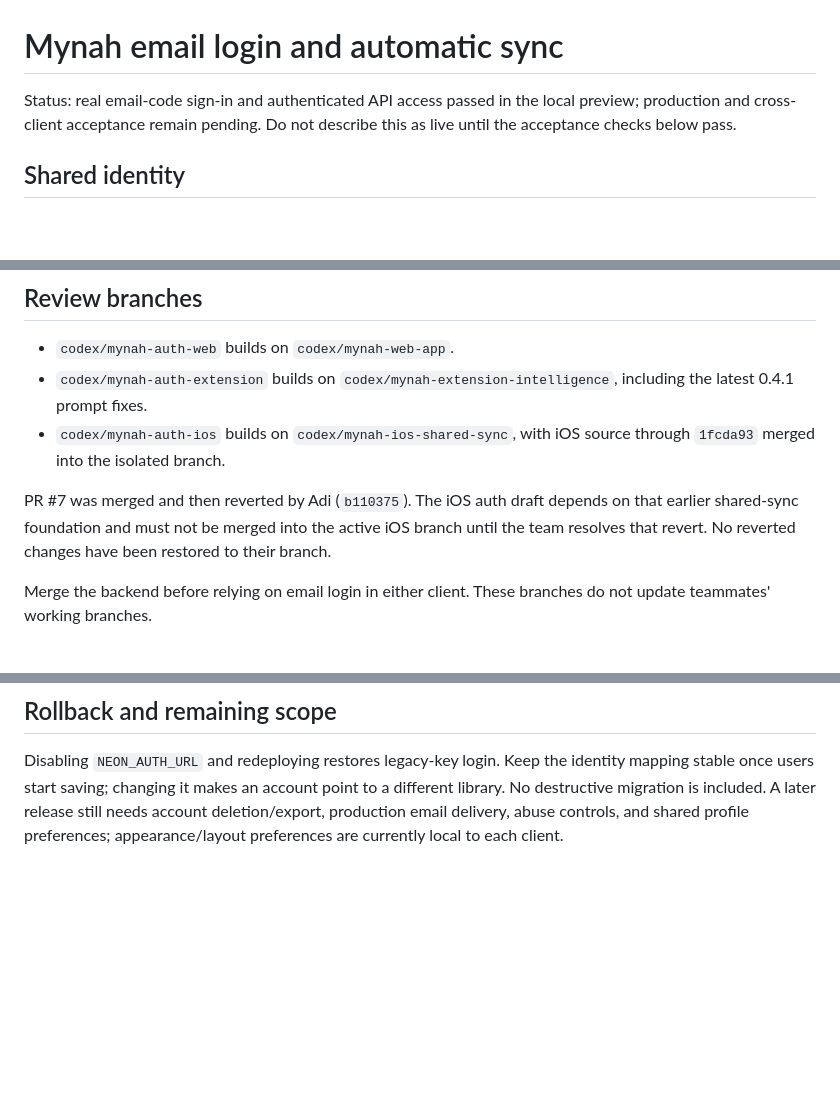
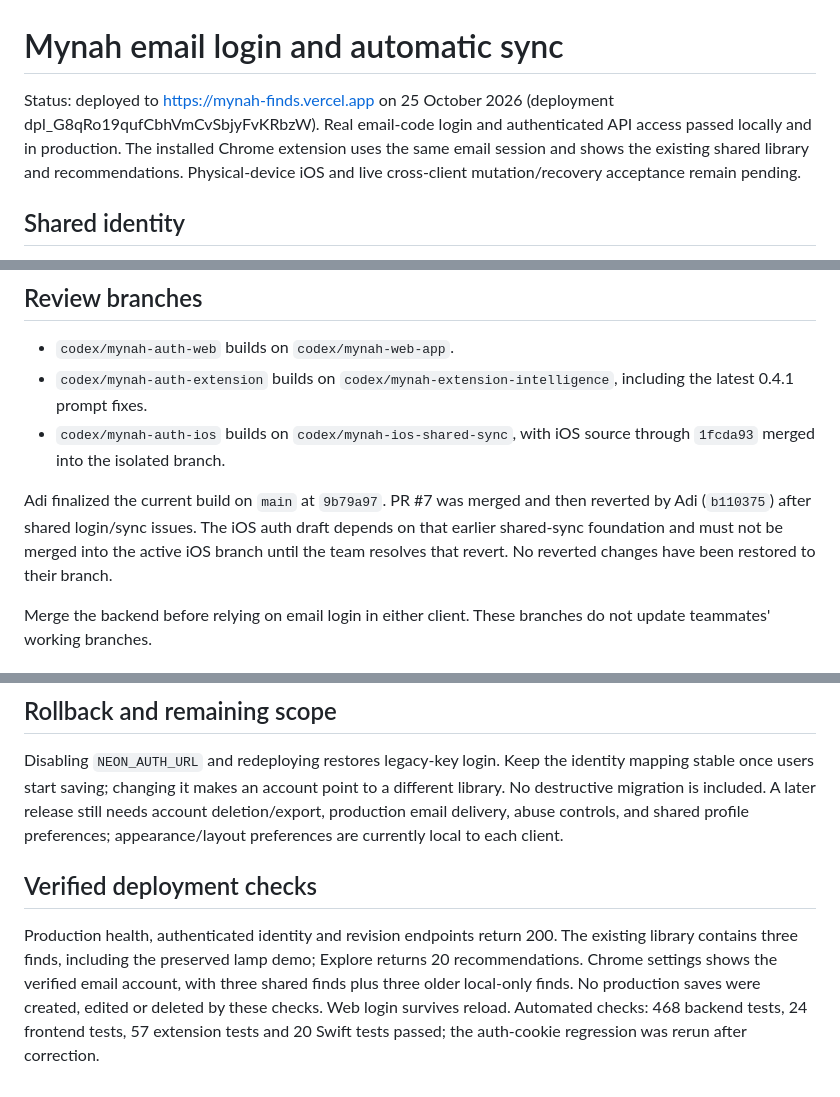
Before and after one commit to Haydnlee31/AIGrandPrixT12, a Markdown page: docs/neon-login-handoff.md, 3 parts joined by grey strips. GitHub-like rendering; blank space fills up the shorter version.

Commit message:
Record live login verification and hold iOS integration for review

```diff
--- a/docs/neon-login-handoff.md
+++ b/docs/neon-login-handoff.md
@@ -1,6 +1,6 @@
 # Mynah email login and automatic sync
 
-Status: real email-code sign-in and authenticated API access passed in the local preview; production and cross-client acceptance remain pending. Do not describe this as live until the acceptance checks below pass.
+Status: deployed to https://mynah-finds.vercel.app on 25 October 2026 (deployment dpl_G8qRo19qufCbhVmCvSbjyFvKRbzW). Real email-code login and authenticated API access passed locally and in production. The installed Chrome extension uses the same email session and shows the existing shared library and recommendations. Physical-device iOS and live cross-client mutation/recovery acceptance remain pending.
 
 ## Shared identity
 
@@ -28,7 +28,7 @@ Submitted web captures and Chrome uploads retain the original idempotency key an
 - `codex/mynah-auth-extension` builds on `codex/mynah-extension-intelligence`, including the latest 0.4.1 prompt fixes.
 - `codex/mynah-auth-ios` builds on `codex/mynah-ios-shared-sync`, with iOS source through `1fcda93` merged into the isolated branch.
 
-PR #7 was merged and then reverted by Adi (`b110375`). The iOS auth draft depends on that earlier shared-sync foundation and must not be merged into the active iOS branch until the team resolves that revert. No reverted changes have been restored to their branch.
+Adi finalized the current build on `main` at `9b79a97`. PR #7 was merged and then reverted by Adi (`b110375`) after shared login/sync issues. The iOS auth draft depends on that earlier shared-sync foundation and must not be merged into the active iOS branch until the team resolves that revert. No reverted changes have been restored to their branch.
 
 Merge the backend before relying on email login in either client. These branches do not update teammates' working branches.
 
@@ -44,3 +44,7 @@ Merge the backend before relying on email login in either client. These branches
 ## Rollback and remaining scope
 
 Disabling `NEON_AUTH_URL` and redeploying restores legacy-key login. Keep the identity mapping stable once users start saving; changing it makes an account point to a different library. No destructive migration is included. A later release still needs account deletion/export, production email delivery, abuse controls, and shared profile preferences; appearance/layout preferences are currently local to each client.
+
+## Verified deployment checks
+
+Production health, authenticated identity and revision endpoints return 200. The existing library contains three finds, including the preserved lamp demo; Explore returns 20 recommendations. Chrome settings shows the verified email account, with three shared finds plus three older local-only finds. No production saves were created, edited or deleted by these checks. Web login survives reload. Automated checks: 468 backend tests, 24 frontend tests, 57 extension tests and 20 Swift tests passed; the auth-cookie regression was rerun after correction.
```
